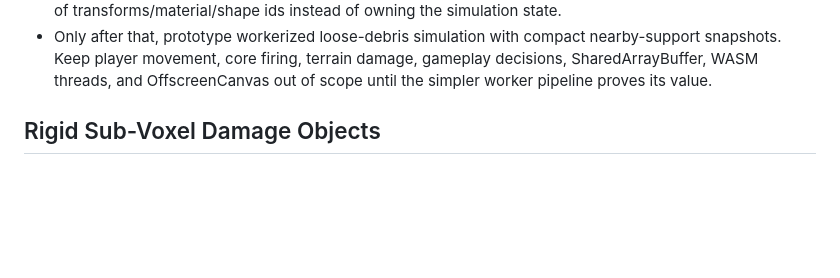
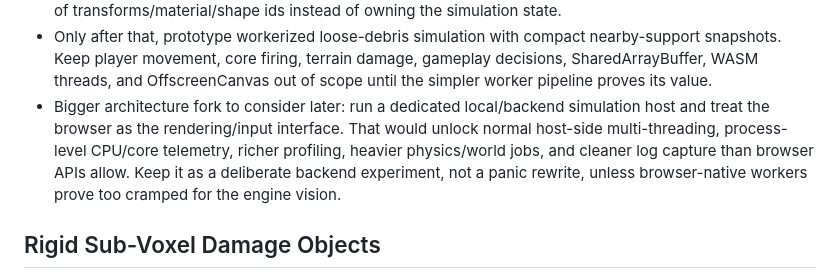
Before and after one commit to apolito53/voxel-engine, a Markdown page: TODO.md, the part around the change. Rendered like a GitHub page; blank space fills up the shorter version.

Commit message:
Document backend simulation host experiment
Add a TODO note for a deliberate future architecture fork where a dedicated local/backend simulation host owns heavier world, physics, telemetry, and profiling work while the browser acts as rendering and input interface.

This is recorded as an option after browser-native worker migration, not as a panic rewrite or current implementation target.

Validation: git diff --check.

```diff
--- a/TODO.md
+++ b/TODO.md
@@ -20,6 +20,13 @@ Shortlist of ideas worth keeping visible without pretending they are committed s
   nearby-support snapshots. Keep player movement, core firing, terrain damage,
   gameplay decisions, SharedArrayBuffer, WASM threads, and OffscreenCanvas out
   of scope until the simpler worker pipeline proves its value.
+- Bigger architecture fork to consider later: run a dedicated local/backend
+  simulation host and treat the browser as the rendering/input interface. That
+  would unlock normal host-side multi-threading, process-level CPU/core
+  telemetry, richer profiling, heavier physics/world jobs, and cleaner log
+  capture than browser APIs allow. Keep it as a deliberate backend experiment,
+  not a panic rewrite, unless browser-native workers prove too cramped for the
+  engine vision.
 
 ## Rigid Sub-Voxel Damage Objects
 
```
